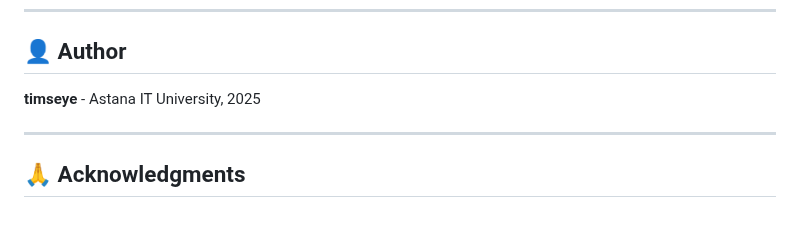
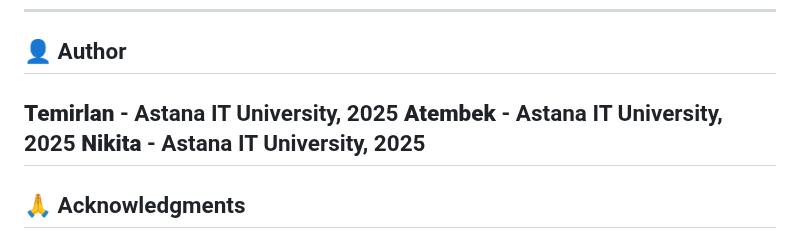
Before and after one commit to timseye/AirQualitySystem, a Markdown page: README.md, the part around the change. GitHub-like rendering.

```diff
--- a/README.md
+++ b/README.md
@@ -258,8 +258,9 @@ MIT License - see [LICENSE](LICENSE) for details.
 
 ## 👤 Author
 
-**timseye** - Astana IT University, 2025
-
+**Temirlan** - Astana IT University, 2025
+**Atembek** - Astana IT University, 2025
+**Nikita** - Astana IT University, 2025
 ---
 
 ## 🙏 Acknowledgments
```
